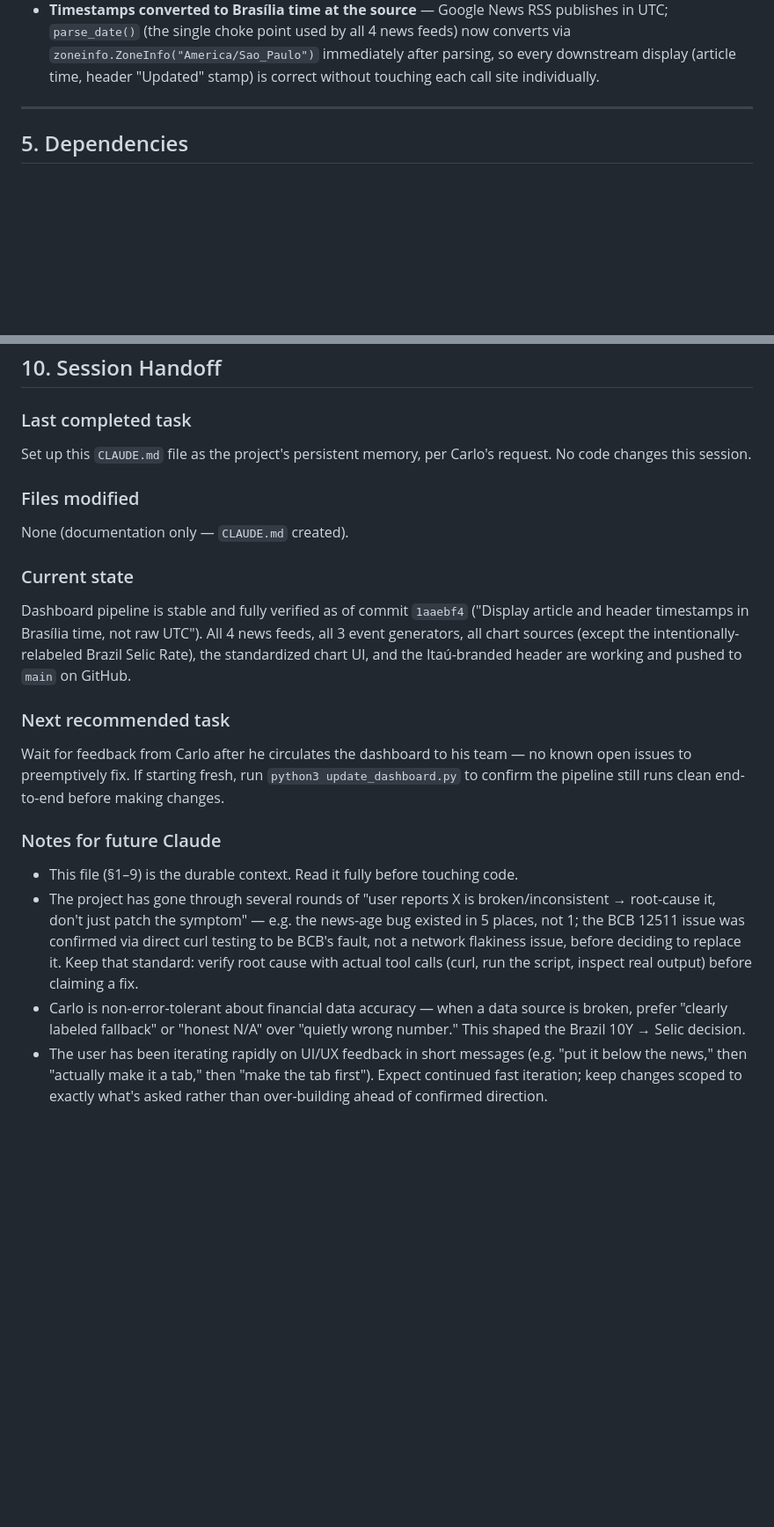
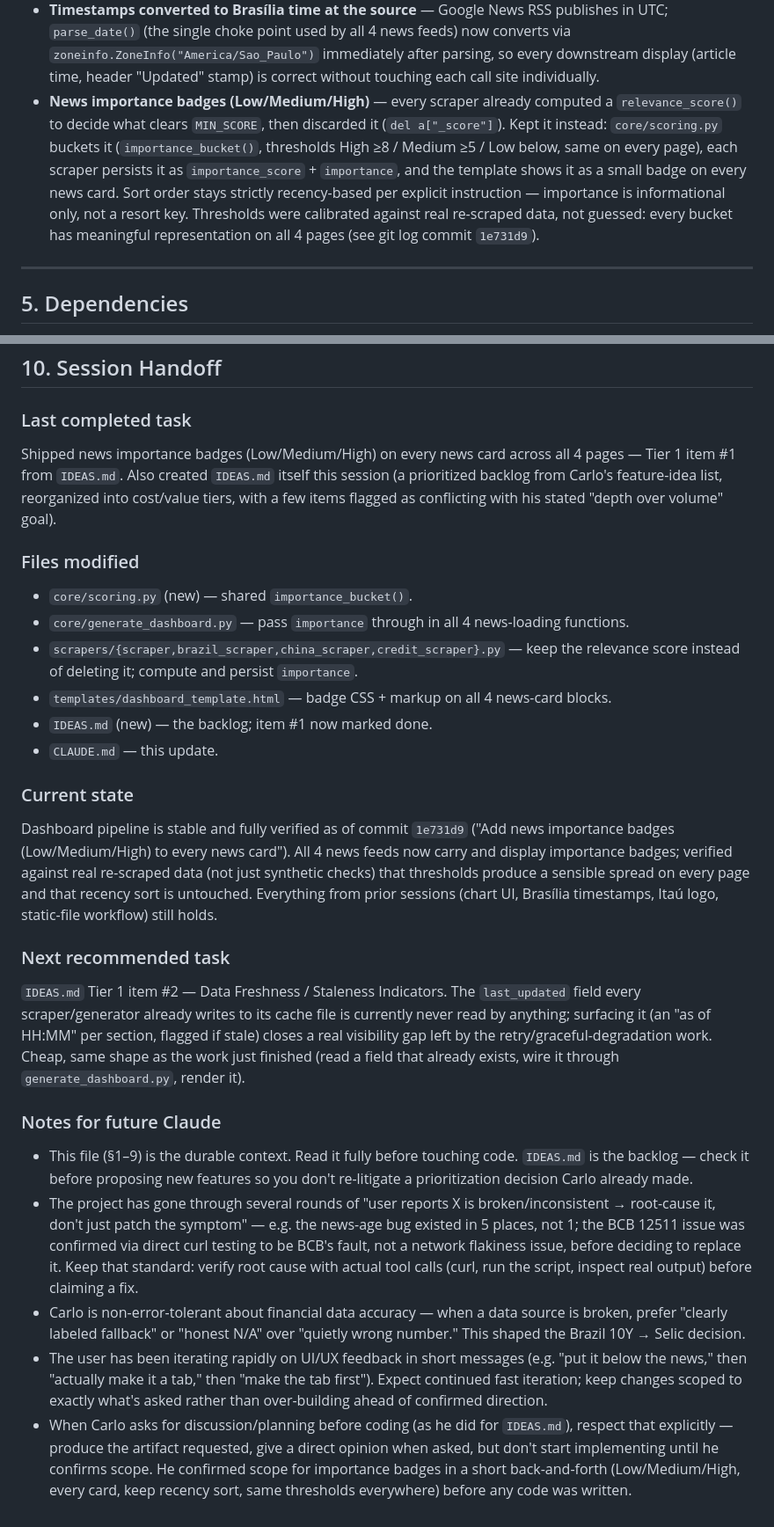
Before and after one commit to carlofialdini-blip/itau-dashboard, a Markdown page: CLAUDE.md, 2 parts joined by grey strips. Shown at 88% size. Rendered like a GitHub page; blank space fills up the shorter version.

```diff
--- a/CLAUDE.md
+++ b/CLAUDE.md
@@ -98,6 +98,7 @@ Chronological, most-recent last. Only decisions with lasting architectural conse
 - **Removed per-sector section headers in Economic Data grids** — each sector previously started its own CSS auto-fill grid row, leaving visible blank slots whenever a sector's dataset count didn't evenly fill a row. Flattened to one grid per page; sector now shown via a colored left border + small tag instead of a hard row break.
 - **Itaú logo embedded as base64** — resized the original 3840×3840 source (`Itaú.jpeg`) down to 120×120 (`assets/itau_logo.png`) before embedding, to avoid bloating `dashboard.html` by ~500KB for a header icon.
 - **Timestamps converted to Brasília time at the source** — Google News RSS publishes in UTC; `parse_date()` (the single choke point used by all 4 news feeds) now converts via `zoneinfo.ZoneInfo("America/Sao_Paulo")` immediately after parsing, so every downstream display (article time, header "Updated" stamp) is correct without touching each call site individually.
+- **News importance badges (Low/Medium/High)** — every scraper already computed a `relevance_score()` to decide what clears `MIN_SCORE`, then discarded it (`del a["_score"]`). Kept it instead: `core/scoring.py` buckets it (`importance_bucket()`, thresholds High ≥8 / Medium ≥5 / Low below, same on every page), each scraper persists it as `importance_score` + `importance`, and the template shows it as a small badge on every news card. Sort order stays strictly recency-based per explicit instruction — importance is informational only, not a resort key. Thresholds were calibrated against real re-scraped data, not guessed: every bucket has meaningful representation on all 4 pages (see git log commit `1e731d9`).
 
 ---
 
@@ -180,19 +184,25 @@ Frontend: **Plotly.js** via CDN `<script>` tag in the template (not an npm depen
 ## 10. Session Handoff
 
 ### Last completed task
-Set up this `CLAUDE.md` file as the project's persistent memory, per Carlo's request. No code changes this session.
+Shipped news importance badges (Low/Medium/High) on every news card across all 4 pages — Tier 1 item #1 from `IDEAS.md`. Also created `IDEAS.md` itself this session (a prioritized backlog from Carlo's feature-idea list, reorganized into cost/value tiers, with a few items flagged as conflicting with his stated "depth over volume" goal).
 
 ### Files modified
-None (documentation only — `CLAUDE.md` created).
+- `core/scoring.py` (new) — shared `importance_bucket()`.
+- `core/generate_dashboard.py` — pass `importance` through in all 4 news-loading functions.
+- `scrapers/{scraper,brazil_scraper,china_scraper,credit_scraper}.py` — keep the relevance score instead of deleting it; compute and persist `importance`.
+- `templates/dashboard_template.html` — badge CSS + markup on all 4 news-card blocks.
+- `IDEAS.md` (new) — the backlog; item #1 now marked done.
+- `CLAUDE.md` — this update.
 
 ### Current state
-Dashboard pipeline is stable and fully verified as of commit `1aaebf4` ("Display article and header timestamps in Brasília time, not raw UTC"). All 4 news feeds, all 3 event generators, all chart sources (except the intentionally-relabeled Brazil Selic Rate), the standardized chart UI, and the Itaú-branded header are working and pushed to `main` on GitHub.
+Dashboard pipeline is stable and fully verified as of commit `1e731d9` ("Add news importance badges (Low/Medium/High) to every news card"). All 4 news feeds now carry and display importance badges; verified against real re-scraped data (not just synthetic checks) that thresholds produce a sensible spread on every page and that recency sort is untouched. Everything from prior sessions (chart UI, Brasília timestamps, Itaú logo, static-file workflow) still holds.
 
 ### Next recommended task
-Wait for feedback from Carlo after he circulates the dashboard to his team — no known open issues to preemptively fix. If starting fresh, run `python3 update_dashboard.py` to confirm the pipeline still runs clean end-to-end before making changes.
+`IDEAS.md` Tier 1 item #2 — Data Freshness / Staleness Indicators. The `last_updated` field every scraper/generator already writes to its cache file is currently never read by anything; surfacing it (an "as of HH:MM" per section, flagged if stale) closes a real visibility gap left by the retry/graceful-degradation work. Cheap, same shape as the work just finished (read a field that already exists, wire it through `generate_dashboard.py`, render it).
 
 ### Notes for future Claude
-- This file (§1–9) is the durable context. Read it fully before touching code.
+- This file (§1–9) is the durable context. Read it fully before touching code. `IDEAS.md` is the backlog — check it before proposing new features so you don't re-litigate a prioritization decision Carlo already made.
 - The project has gone through several rounds of "user reports X is broken/inconsistent → root-cause it, don't just patch the symptom" — e.g. the news-age bug existed in 5 places, not 1; the BCB 12511 issue was confirmed via direct curl testing to be BCB's fault, not a network flakiness issue, before deciding to replace it. Keep that standard: verify root cause with actual tool calls (curl, run the script, inspect real output) before claiming a fix.
 - Carlo is non-error-tolerant about financial data accuracy — when a data source is broken, prefer "clearly labeled fallback" or "honest N/A" over "quietly wrong number." This shaped the Brazil 10Y → Selic decision.
 - The user has been iterating rapidly on UI/UX feedback in short messages (e.g. "put it below the news," then "actually make it a tab," then "make the tab first"). Expect continued fast iteration; keep changes scoped to exactly what's asked rather than over-building ahead of confirmed direction.
+- When Carlo asks for discussion/planning before coding (as he did for `IDEAS.md`), respect that explicitly — produce the artifact requested, give a direct opinion when asked, but don't start implementing until he confirms scope. He confirmed scope for importance badges in a short back-and-forth (Low/Medium/High, every card, keep recency sort, same thresholds everywhere) before any code was written.
```
Also changed, not shown: other parts of CLAUDE.md (+4 -1 lines), IDEAS.md (+2 -6 lines).
